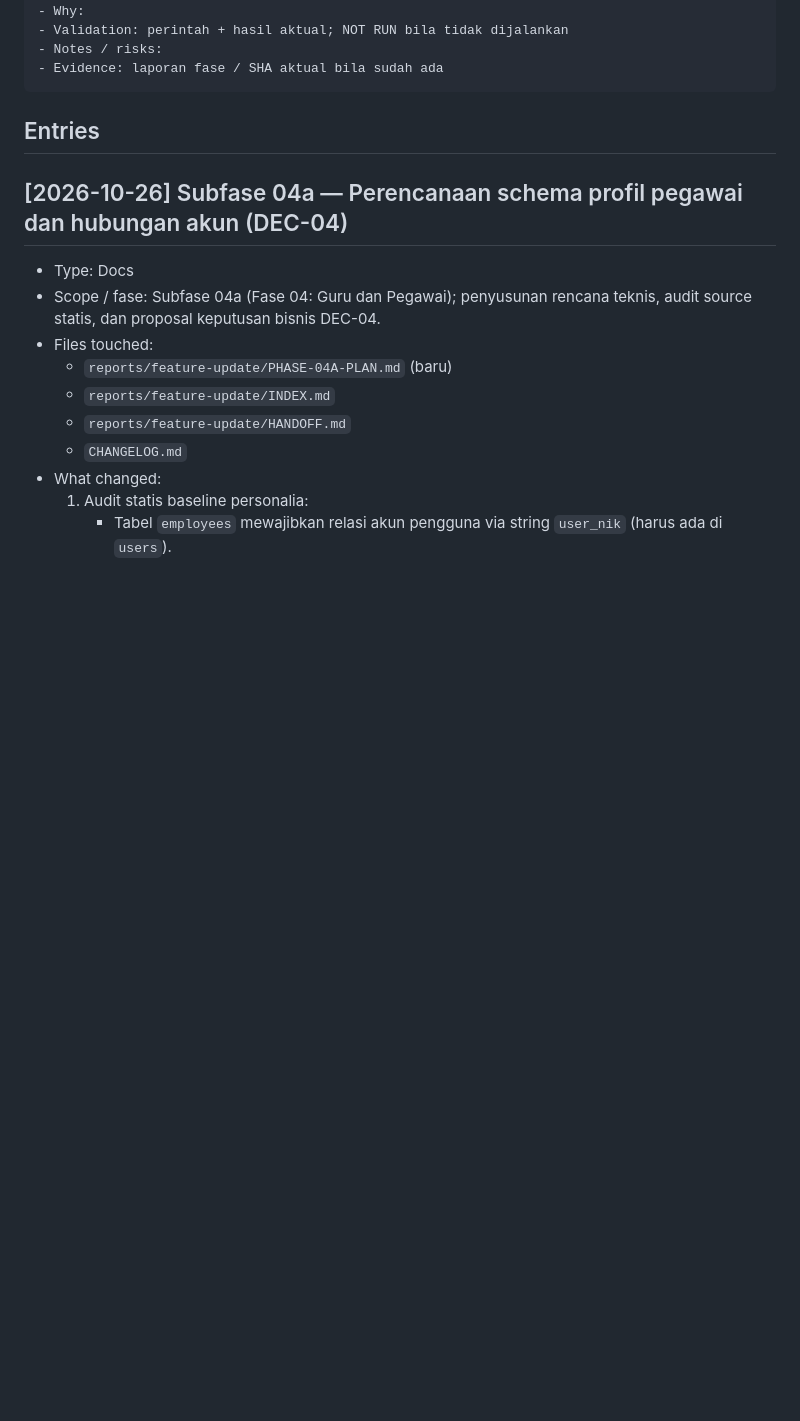
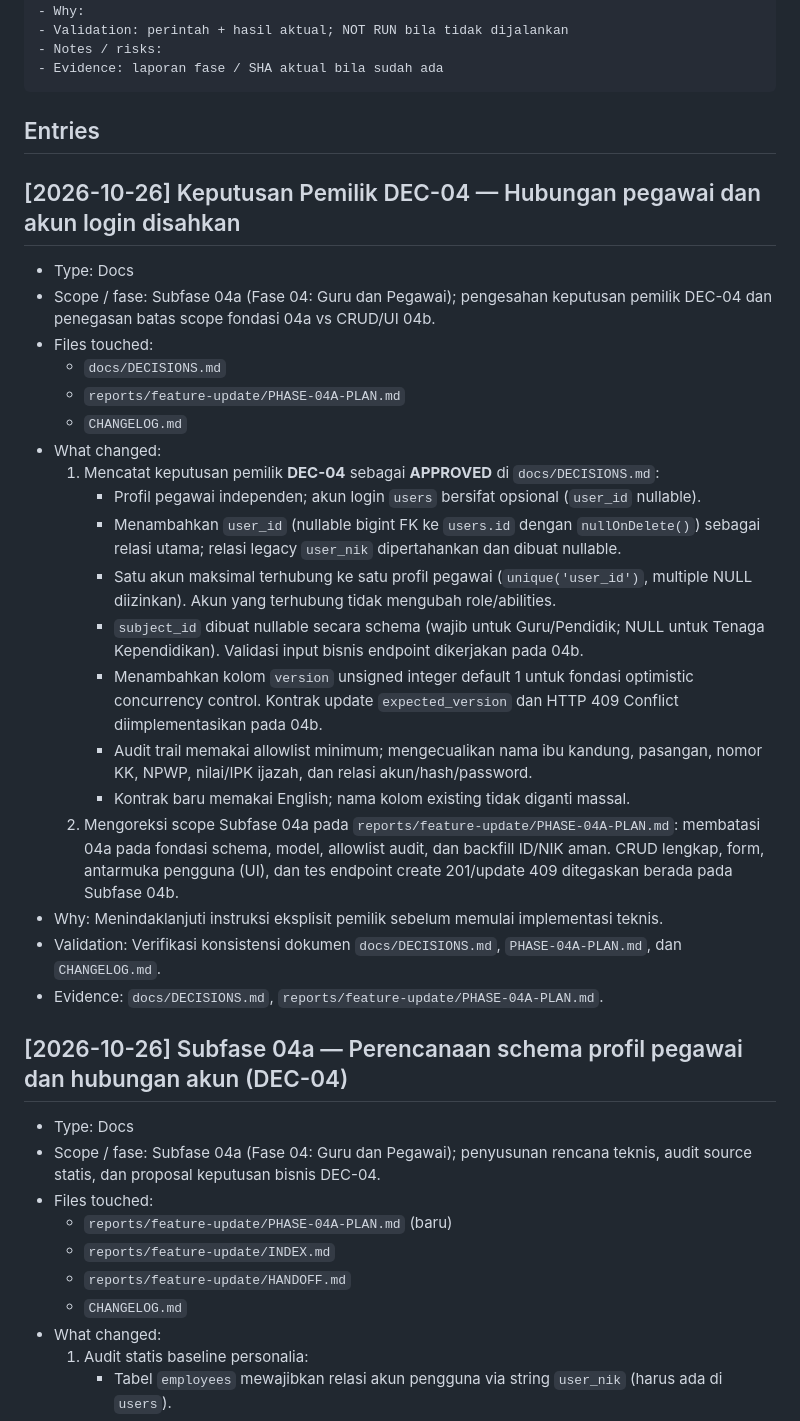
Before and after one commit to mzidanefarhanr/app-administration_school, a Markdown page: CHANGELOG.md, the part around the change. Rendered like a GitHub page; blank space fills up the shorter version.

````diff
--- a/CHANGELOG.md
+++ b/CHANGELOG.md
@@ -16,6 +16,27 @@ Catat perubahan selesai; jangan menyalin riwayat template `vue-app/CHANGELOG.md`
 ```
 
 ## Entries
+
+## [2026-10-26] Keputusan Pemilik DEC-04 — Hubungan pegawai dan akun login disahkan
+- Type: Docs
+- Scope / fase: Subfase 04a (Fase 04: Guru dan Pegawai); pengesahan keputusan pemilik DEC-04 dan penegasan batas scope fondasi 04a vs CRUD/UI 04b.
+- Files touched:
+  - `docs/DECISIONS.md`
+  - `reports/feature-update/PHASE-04A-PLAN.md`
+  - `CHANGELOG.md`
+- What changed:
+  1. Mencatat keputusan pemilik **DEC-04** sebagai **APPROVED** di `docs/DECISIONS.md`:
+     - Profil pegawai independen; akun login `users` bersifat opsional (`user_id` nullable).
+     - Menambahkan `user_id` (nullable bigint FK ke `users.id` dengan `nullOnDelete()`) sebagai relasi utama; relasi legacy `user_nik` dipertahankan dan dibuat nullable.
+     - Satu akun maksimal terhubung ke satu profil pegawai (`unique('user_id')`, multiple NULL diizinkan). Akun yang terhubung tidak mengubah role/abilities.
+     - `subject_id` dibuat nullable secara schema (wajib untuk Guru/Pendidik; NULL untuk Tenaga Kependidikan). Validasi input bisnis endpoint dikerjakan pada 04b.
+     - Menambahkan kolom `version` unsigned integer default 1 untuk fondasi optimistic concurrency control. Kontrak update `expected_version` dan HTTP 409 Conflict diimplementasikan pada 04b.
+     - Audit trail memakai allowlist minimum; mengecualikan nama ibu kandung, pasangan, nomor KK, NPWP, nilai/IPK ijazah, dan relasi akun/hash/password.
+     - Kontrak baru memakai English; nama kolom existing tidak diganti massal.
+  2. Mengoreksi scope Subfase 04a pada `reports/feature-update/PHASE-04A-PLAN.md`: membatasi 04a pada fondasi schema, model, allowlist audit, dan backfill ID/NIK aman. CRUD lengkap, form, antarmuka pengguna (UI), dan tes endpoint create 201/update 409 ditegaskan berada pada Subfase 04b.
+- Why: Menindaklanjuti instruksi eksplisit pemilik sebelum memulai implementasi teknis.
+- Validation: Verifikasi konsistensi dokumen `docs/DECISIONS.md`, `PHASE-04A-PLAN.md`, dan `CHANGELOG.md`.
+- Evidence: `docs/DECISIONS.md`, `reports/feature-update/PHASE-04A-PLAN.md`.
 
 ## [2026-10-26] Subfase 04a — Perencanaan schema profil pegawai dan hubungan akun (DEC-04)
 - Type: Docs
````
Also changed, not shown: docs/DECISIONS.md (+18 -1 lines), reports/feature-update/PHASE-04A-PLAN.md (+19 -21 lines).
